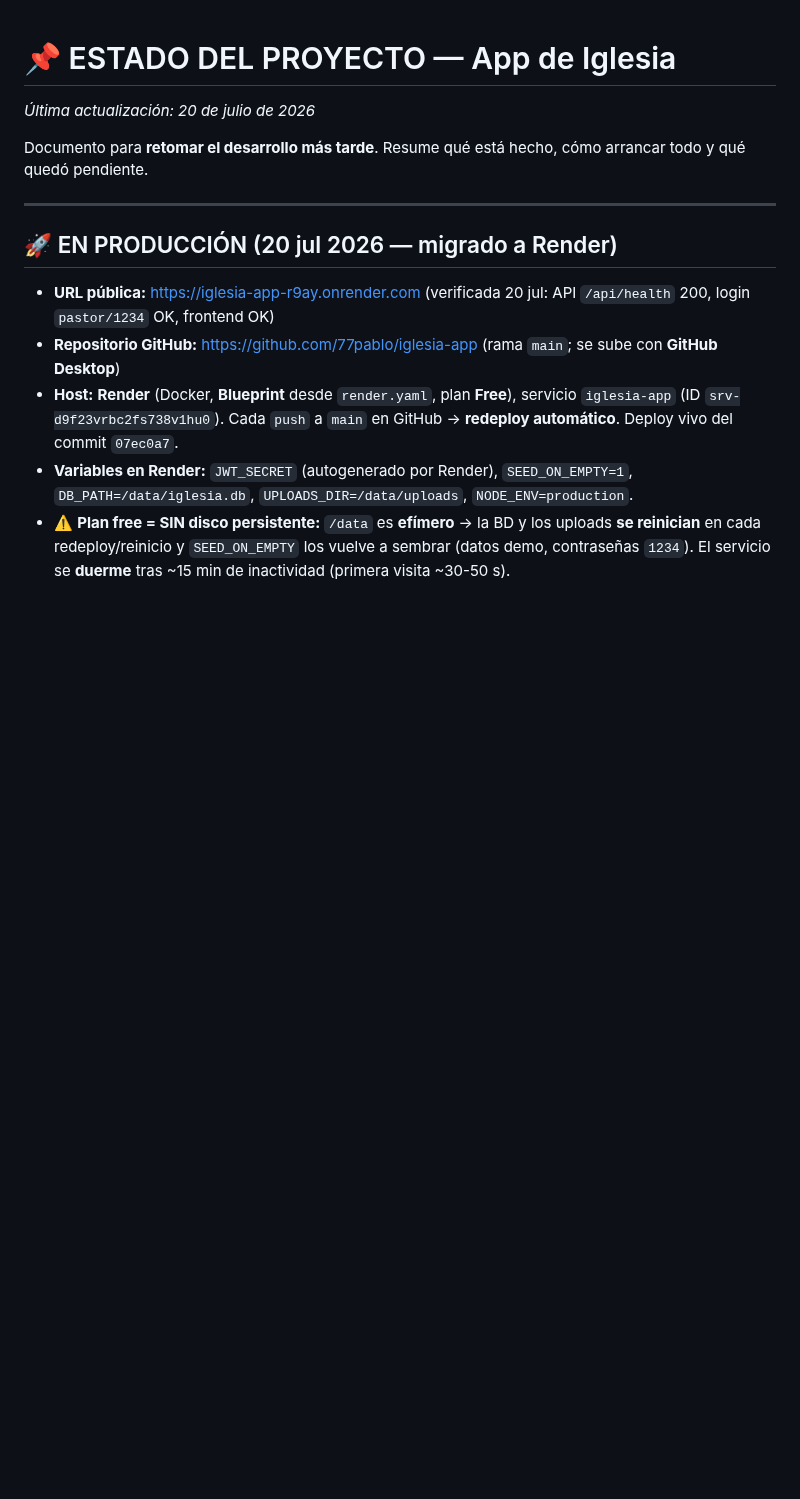
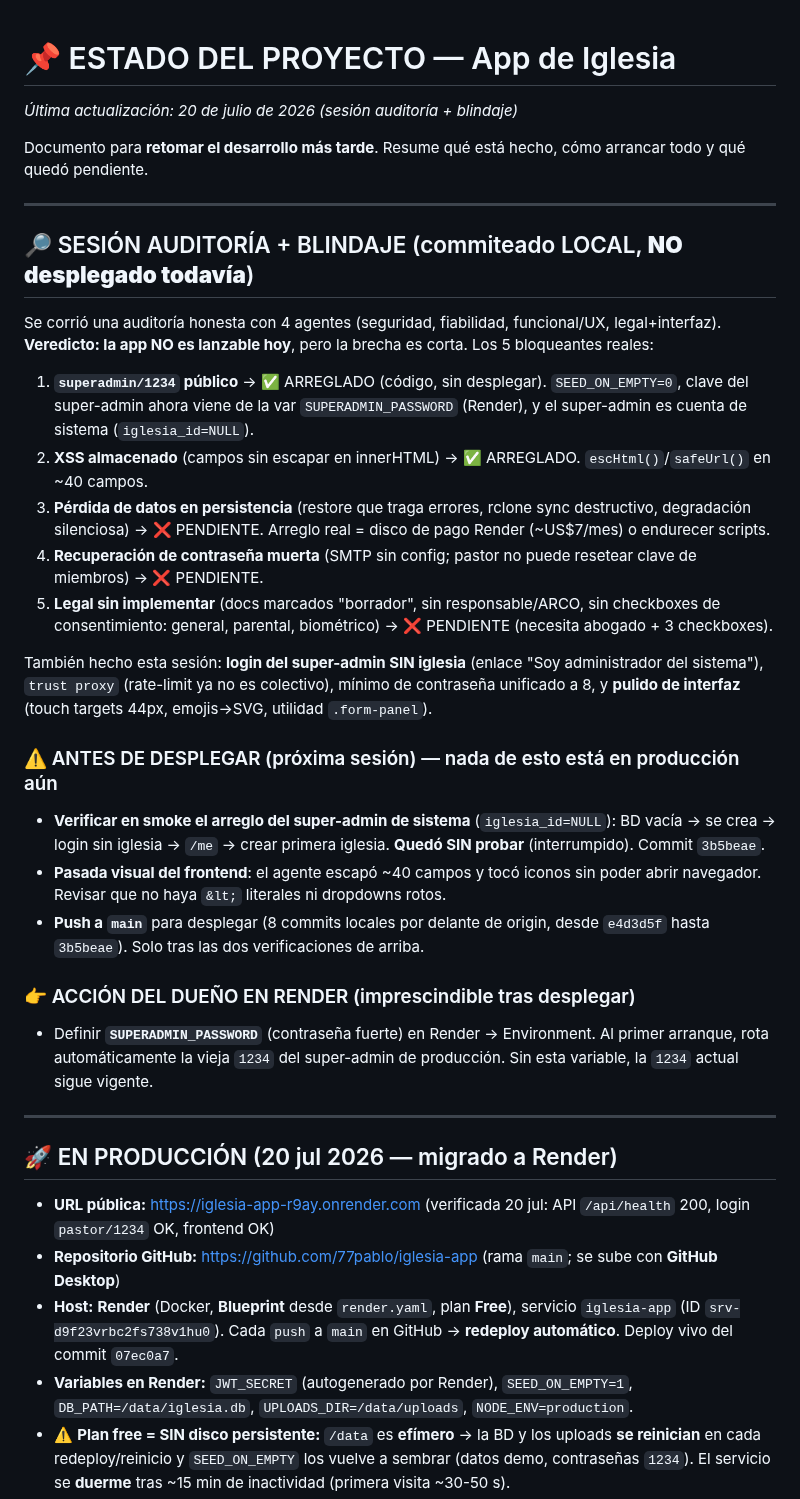
Before and after one commit to 77pablo/iglesia-app, a Markdown page: ESTADO.md, the part around the change. GitHub-like rendering; blank space fills up the shorter version.

Commit message:
docs: estado de la sesión de auditoría + blindaje (pendiente de verificar y desplegar)
Co-Authored-By: Claude Opus 4.8 (1M context) <noreply@anthropic.com>

```diff
--- a/ESTADO.md
+++ b/ESTADO.md
@@ -1,7 +1,28 @@
 # 📌 ESTADO DEL PROYECTO — App de Iglesia
-*Última actualización: 20 de julio de 2026*
+*Última actualización: 20 de julio de 2026 (sesión auditoría + blindaje)*
 
 Documento para **retomar el desarrollo más tarde**. Resume qué está hecho, cómo arrancar todo y qué quedó pendiente.
+
+---
+
+## 🔎 SESIÓN AUDITORÍA + BLINDAJE (commiteado LOCAL, **NO desplegado todavía**)
+
+Se corrió una auditoría honesta con 4 agentes (seguridad, fiabilidad, funcional/UX, legal+interfaz). **Veredicto: la app NO es lanzable hoy**, pero la brecha es corta. Los 5 bloqueantes reales:
+1. **`superadmin/1234` público** → ✅ ARREGLADO (código, sin desplegar). `SEED_ON_EMPTY=0`, clave del super-admin ahora viene de la var `SUPERADMIN_PASSWORD` (Render), y el super-admin es cuenta de sistema (`iglesia_id=NULL`).
+2. **XSS almacenado** (campos sin escapar en innerHTML) → ✅ ARREGLADO. `escHtml()`/`safeUrl()` en ~40 campos.
+3. **Pérdida de datos en persistencia** (restore que traga errores, rclone sync destructivo, degradación silenciosa) → ❌ PENDIENTE. Arreglo real = disco de pago Render (~US$7/mes) o endurecer scripts.
+4. **Recuperación de contraseña muerta** (SMTP sin config; pastor no puede resetear clave de miembros) → ❌ PENDIENTE.
+5. **Legal sin implementar** (docs marcados "borrador", sin responsable/ARCO, sin checkboxes de consentimiento: general, parental, biométrico) → ❌ PENDIENTE (necesita abogado + 3 checkboxes).
+
+También hecho esta sesión: **login del super-admin SIN iglesia** (enlace "Soy administrador del sistema"), `trust proxy` (rate-limit ya no es colectivo), mínimo de contraseña unificado a 8, y **pulido de interfaz** (touch targets 44px, emojis→SVG, utilidad `.form-panel`).
+
+### ⚠️ ANTES DE DESPLEGAR (próxima sesión) — nada de esto está en producción aún
+- **Verificar en smoke el arreglo del super-admin de sistema** (`iglesia_id=NULL`): BD vacía → se crea → login sin iglesia → `/me` → crear primera iglesia. **Quedó SIN probar** (interrumpido). Commit `3b5beae`.
+- **Pasada visual del frontend**: el agente escapó ~40 campos y tocó iconos sin poder abrir navegador. Revisar que no haya `&lt;` literales ni dropdowns rotos.
+- **Push a `main`** para desplegar (8 commits locales por delante de origin, desde `e4d3d5f` hasta `3b5beae`). Solo tras las dos verificaciones de arriba.
+
+### 👉 ACCIÓN DEL DUEÑO EN RENDER (imprescindible tras desplegar)
+- Definir **`SUPERADMIN_PASSWORD`** (contraseña fuerte) en Render → Environment. Al primer arranque, rota automáticamente la vieja `1234` del super-admin de producción. Sin esta variable, la `1234` actual sigue vigente.
 
 ---
 
```
